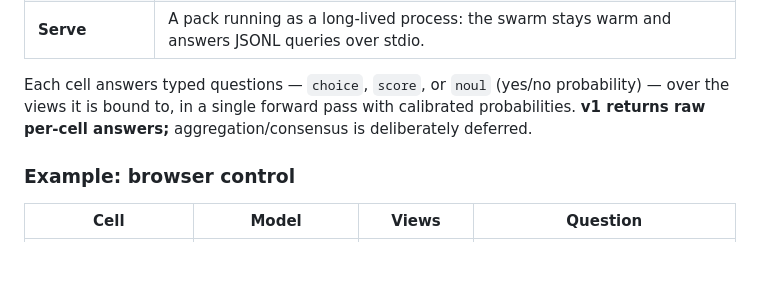
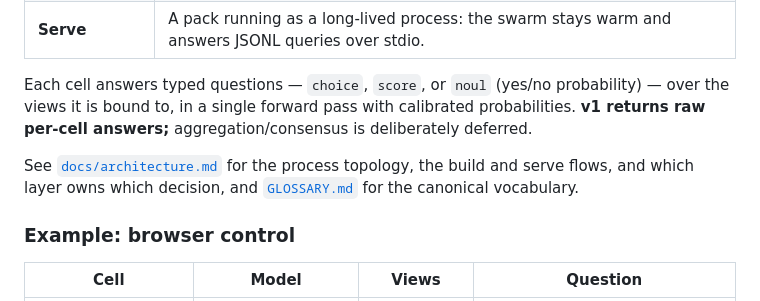
Before and after one commit to themaincharacter/DecisionSwarm, a Markdown page: README.md, the part around the change. Drawn GitHub-style; blank space fills up the shorter version.

Commit message:
docs: add architecture map and glossary

```diff
--- a/README.md
+++ b/README.md
@@ -23,6 +23,10 @@ decision service a real-time consumer can query at model latency.
 Each cell answers typed questions — `choice`, `score`, or `noul` (yes/no probability) —
 over the views it is bound to, in a single forward pass with calibrated probabilities.
 **v1 returns raw per-cell answers;** aggregation/consensus is deliberately deferred.
+
+See [`docs/architecture.md`](docs/architecture.md) for the process topology, the build
+and serve flows, and which layer owns which decision, and [`GLOSSARY.md`](GLOSSARY.md)
+for the canonical vocabulary.
 
 ### Example: browser control
 
```
Also changed, not shown: GLOSSARY.md (added, +82 -0 lines), docs/architecture.md (added, +225 -0 lines).
